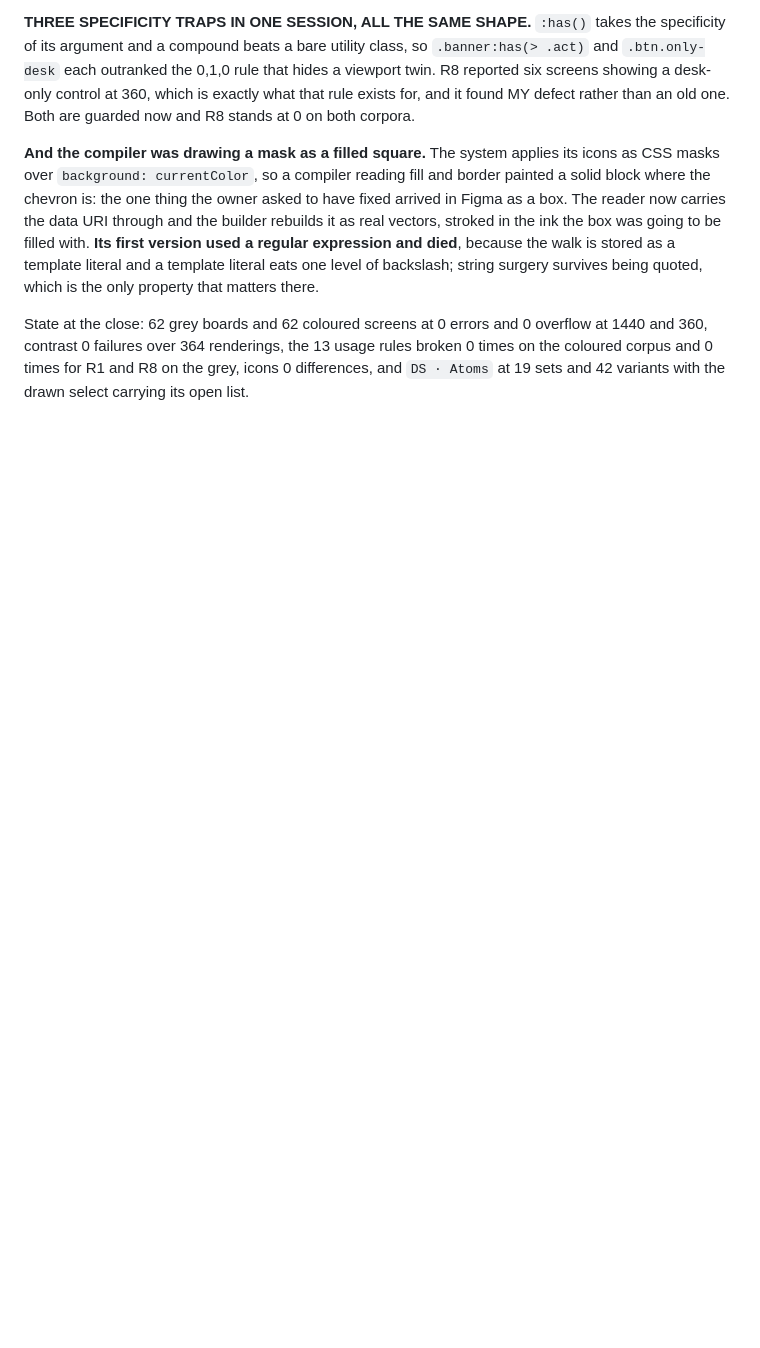
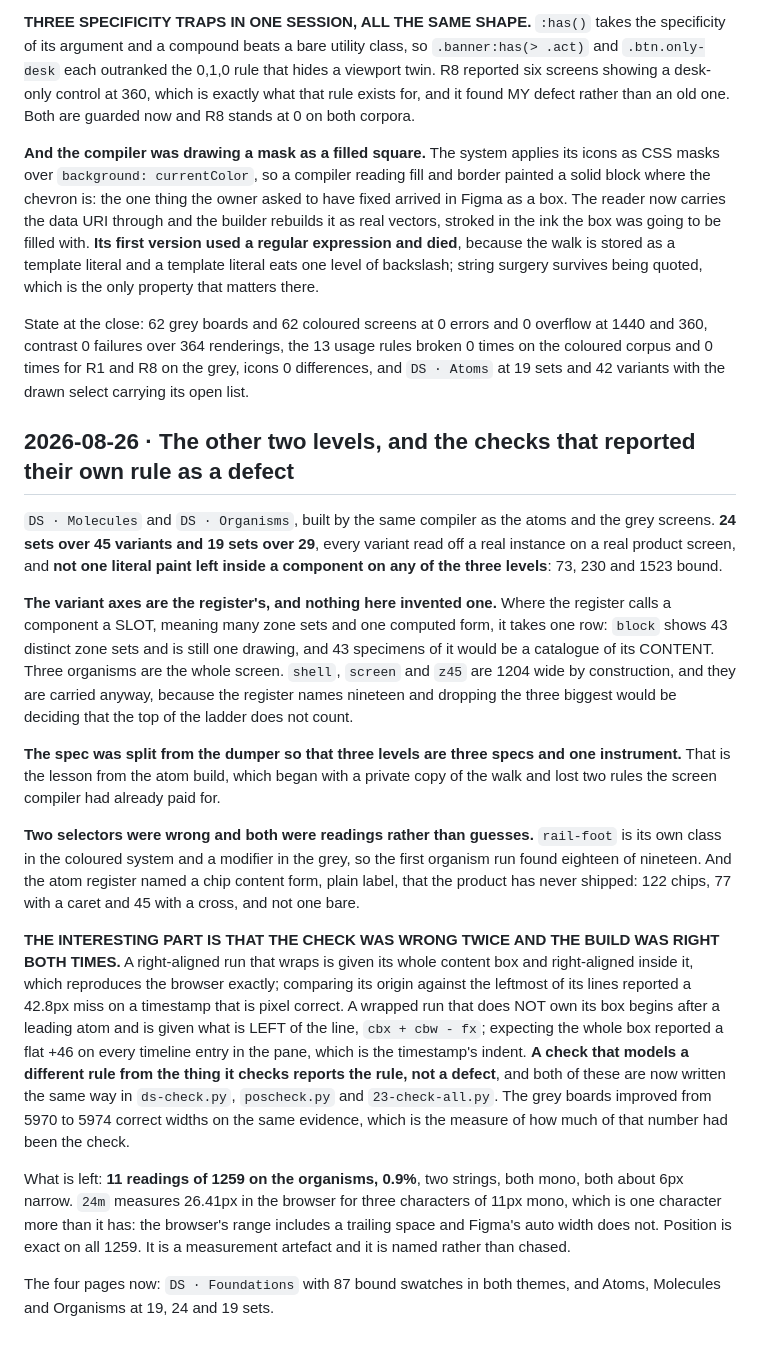
Before and after one commit to sergiodesign4u-dot/harrier, a Markdown page: docs/decisions.md, the part around the change. GitHub-like rendering; blank space fills up the shorter version.

Commit message:
Molecules and organisms in Figma, and three checks that reported their own rule
24 sets over 45 variants and 19 over 29, by the same compiler as the atoms and the
grey screens, every variant read off a real instance on a real screen. Not one
literal paint left inside a component on any of the three levels: 73, 230, 1523
bound. The variant axes are the register's; where it calls a component a slot it
takes one row, because 43 specimens of `block` would catalogue its content.

The spec is split from the dumper now, so three levels are three specs and one
instrument. That is the lesson from the atom build, which began with a private
copy of the walk and lost two rules the screen compiler had already paid for.

And the check was wrong twice while the build was right both times. A wrapped
right-aligned run is given its whole content box and aligned inside it, which
reproduces the browser; comparing its origin to the leftmost of its lines
reported 42.8px on a timestamp that is pixel correct. A wrapped run after a
leading atom is given what is left of the line; expecting the whole box reported
a flat +46 on every timeline entry, which is the timestamp's indent. Both are now
written the same way in ds-check.py, poscheck.py and 23-check-all.py, and the
grey boards went from 5970 to 5974 correct widths on the same evidence.

Grounds in docs/decisions.md.

Co-Authored-By: Claude Opus 5 (1M context) <noreply@anthropic.com>

```diff
--- a/docs/decisions.md
+++ b/docs/decisions.md
@@ -1343,3 +1343,46 @@ State at the close: 62 grey boards and 62 coloured screens at 0 errors and 0 ove
 360, contrast 0 failures over 364 renderings, the 13 usage rules broken 0 times on the coloured
 corpus and 0 times for R1 and R8 on the grey, icons 0 differences, and `DS · Atoms` at 19 sets and
 42 variants with the drawn select carrying its open list.
+
+## 2026-08-26 · The other two levels, and the checks that reported their own rule as a defect
+
+`DS · Molecules` and `DS · Organisms`, built by the same compiler as the atoms and the grey
+screens. **24 sets over 45 variants and 19 sets over 29**, every variant read off a real instance
+on a real product screen, and **not one literal paint left inside a component on any of the three
+levels**: 73, 230 and 1523 bound.
+
+**The variant axes are the register's, and nothing here invented one.** Where the register calls a
+component a SLOT, meaning many zone sets and one computed form, it takes one row: `block` shows 43
+distinct zone sets and is still one drawing, and 43 specimens of it would be a catalogue of its
+CONTENT. Three organisms are the whole screen. `shell`, `screen` and `z45` are 1204 wide by
+construction, and they are carried anyway, because the register names nineteen and dropping the
+three biggest would be deciding that the top of the ladder does not count.
+
+**The spec was split from the dumper so that three levels are three specs and one instrument.**
+That is the lesson from the atom build, which began with a private copy of the walk and lost two
+rules the screen compiler had already paid for.
+
+**Two selectors were wrong and both were readings rather than guesses.** `rail-foot` is its own
+class in the coloured system and a modifier in the grey, so the first organism run found eighteen
+of nineteen. And the atom register named a chip content form, plain label, that the product has
+never shipped: 122 chips, 77 with a caret and 45 with a cross, and not one bare.
+
+**THE INTERESTING PART IS THAT THE CHECK WAS WRONG TWICE AND THE BUILD WAS RIGHT BOTH TIMES.**
+A right-aligned run that wraps is given its whole content box and right-aligned inside it, which
+reproduces the browser exactly; comparing its origin against the leftmost of its lines reported a
+42.8px miss on a timestamp that is pixel correct. A wrapped run that does NOT own its box begins
+after a leading atom and is given what is LEFT of the line, `cbx + cbw - fx`; expecting the whole
+box reported a flat +46 on every timeline entry in the pane, which is the timestamp's indent.
+**A check that models a different rule from the thing it checks reports the rule, not a defect**,
+and both of these are now written the same way in `ds-check.py`, `poscheck.py` and
+`23-check-all.py`. The grey boards improved from 5970 to 5974 correct widths on the same evidence,
+which is the measure of how much of that number had been the check.
+
+What is left: **11 readings of 1259 on the organisms, 0.9%**, two strings, both mono, both about
+6px narrow. `24m` measures 26.41px in the browser for three characters of 11px mono, which is one
+character more than it has: the browser's range includes a trailing space and Figma's auto width
+does not. Position is exact on all 1259. It is a measurement artefact and it is named rather than
+chased.
+
+The four pages now: `DS · Foundations` with 87 bound swatches in both themes, and Atoms,
+Molecules and Organisms at 19, 24 and 19 sets.
```
